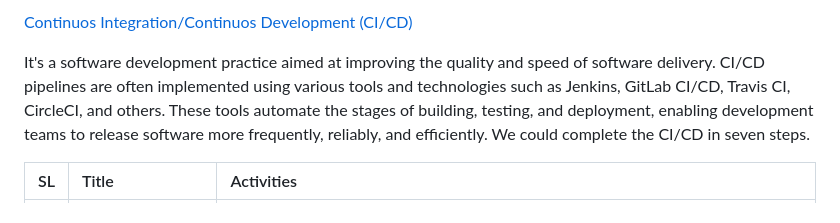
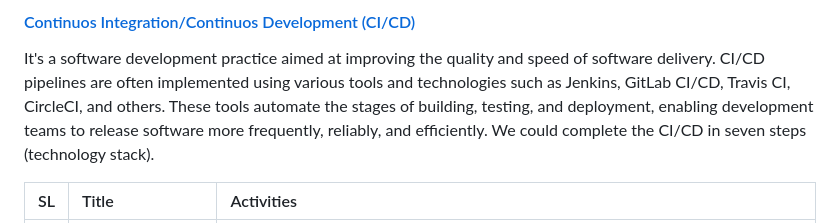
Before and after one commit to jakir-ruet/aws-practitioner-professional, a Markdown page: 03-devops-engineer-professional/01-ci-cd.md, the part around the change printed below. GitHub-like rendering.

```diff
--- a/03-devops-engineer-professional/01-ci-cd.md
+++ b/03-devops-engineer-professional/01-ci-cd.md
@@ -1,6 +1,6 @@
-[Continuos Integration/Continuos Development (CI/CD)](https://docs.aws.amazon.com/whitepapers/latest/cicd_for_5g_networks_on_aws/cicd-on-aws.html)
+#### [Continuos Integration/Continuos Development (CI/CD)](https://docs.aws.amazon.com/whitepapers/latest/cicd_for_5g_networks_on_aws/cicd-on-aws.html)
 
-It's a software development practice aimed at improving the quality and speed of software delivery. CI/CD pipelines are often implemented using various tools and technologies such as Jenkins, GitLab CI/CD, Travis CI, CircleCI, and others. These tools automate the stages of building, testing, and deployment, enabling development teams to release software more frequently, reliably, and efficiently. We could complete the CI/CD in seven steps.
+It's a software development practice aimed at improving the quality and speed of software delivery. CI/CD pipelines are often implemented using various tools and technologies such as Jenkins, GitLab CI/CD, Travis CI, CircleCI, and others. These tools automate the stages of building, testing, and deployment, enabling development teams to release software more frequently, reliably, and efficiently. We could complete the CI/CD in seven steps (technology stack).
 
 |  SL   | Title             | Activities                                                                                               |
 | :---: | :---------------- | :------------------------------------------------------------------------------------------------------- |
```
Also changed, not shown: other parts of 03-devops-engineer-professional/01-ci-cd.md (+18 -0 lines), 03-devops-engineer-professional/img/polling.png (added), 03-devops-engineer-professional/img/webhook.png (added), 1 other file.
